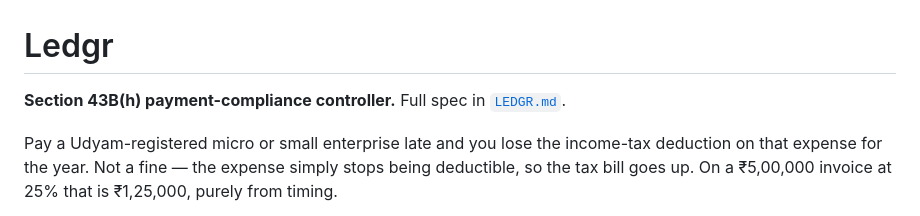
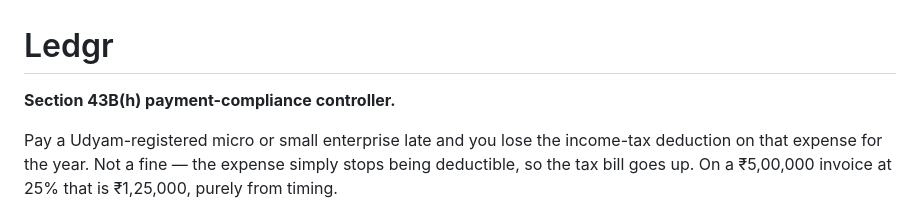
Before and after one commit to amogh-nagri-11/ledgr, a Markdown page: README.md, the part around the change. GitHub-like rendering.

```diff
--- a/README.md
+++ b/README.md
@@ -1,6 +1,6 @@
 # Ledgr
 
-**Section 43B(h) payment-compliance controller.** Full spec in [`LEDGR.md`](./LEDGR.md).
+**Section 43B(h) payment-compliance controller.**
 
 Pay a Udyam-registered micro or small enterprise late and you lose the income-tax deduction on that expense for the year. Not a fine — the expense simply stops being deductible, so the tax bill goes up. On a ₹5,00,000 invoice at 25% that is ₹1,25,000, purely from timing.
 
```
Also changed, not shown: LEDGR.md (deleted, +0 -316 lines).
